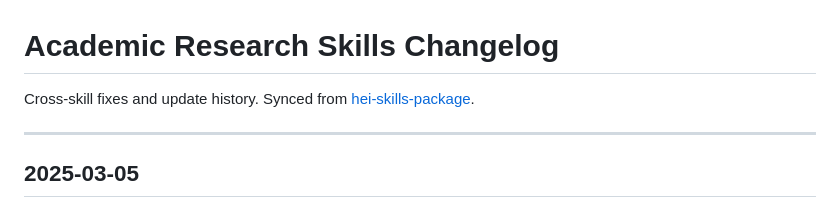
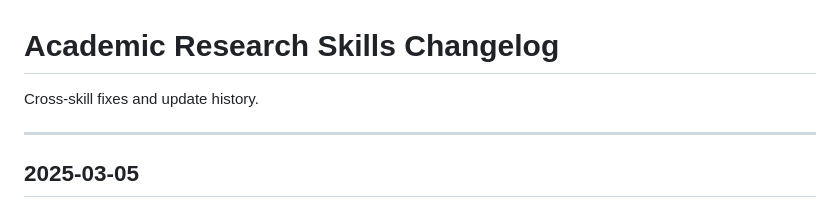
Before and after one commit to Masqiller/ARG-RESEARCHER-V4.1, a Markdown page: .claude/CHANGELOG.md, the part around the change. Drawn GitHub-style.

```diff
--- a/.claude/CHANGELOG.md
+++ b/.claude/CHANGELOG.md
@@ -1,6 +1,6 @@
 # Academic Research Skills Changelog
 
-Cross-skill fixes and update history. Synced from [hei-skills-package](https://github.com/Imbad0202/hei-skills-package).
+Cross-skill fixes and update history.
 
 ---
 
```
Also changed, not shown: deep-research/references/socratic_questioning_framework.md (+9 -9 lines).
